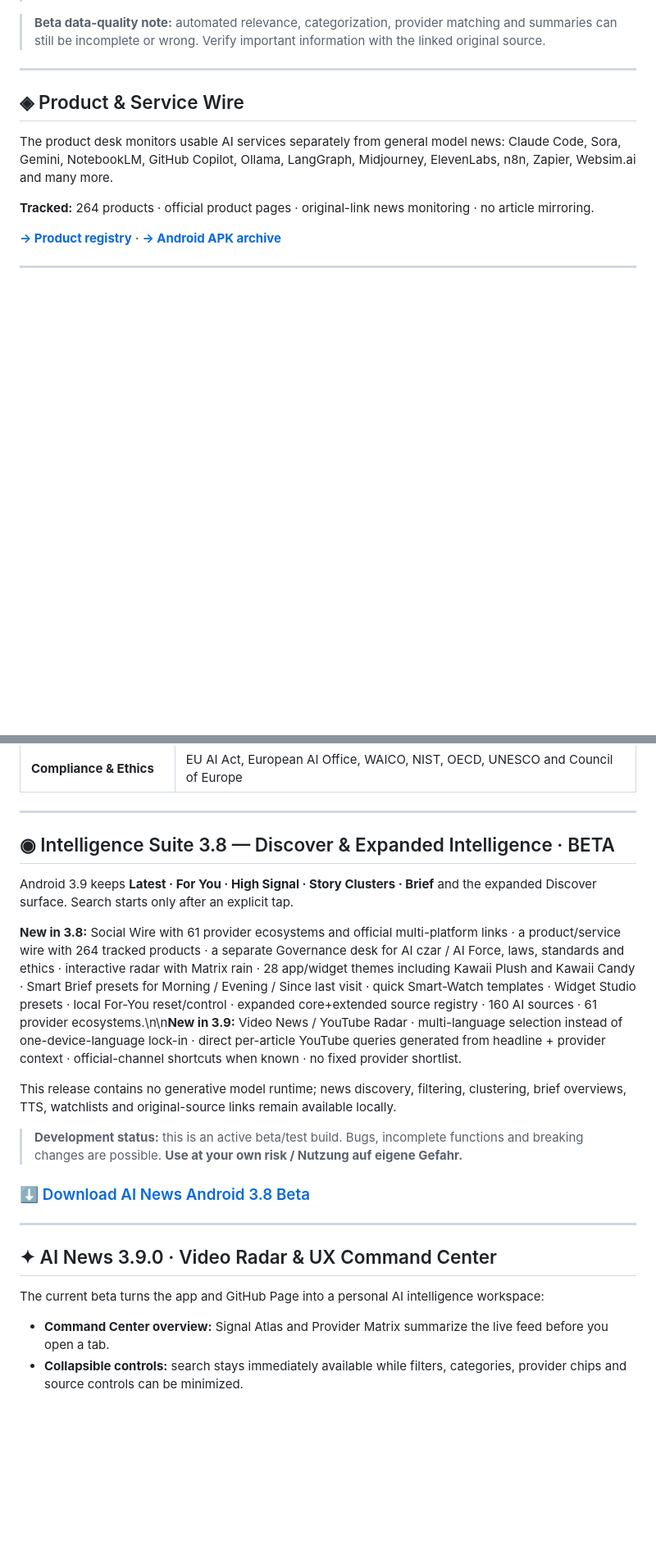
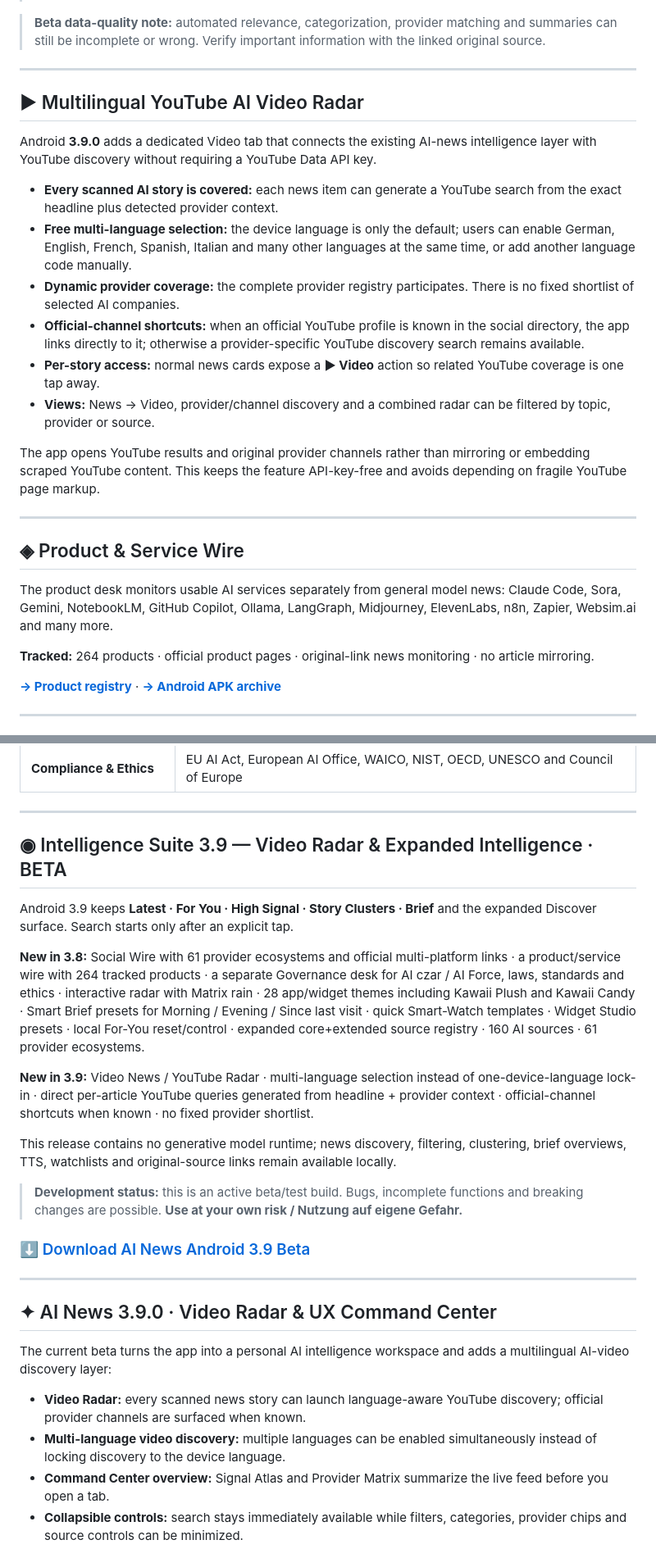
Before and after one commit to chekento/Ainews, a Markdown page: README.md, 2 parts joined by grey strips. Shown at 82% size. Drawn GitHub-style; blank space fills up the shorter version.

Commit message:
docs: refresh frontpage for Android 3.9 Video Radar

```diff
--- a/README.md
+++ b/README.md
@@ -116,6 +118,21 @@ Search supports `source:`, `provider:`, `cat:`, `tag:`, `type:`, `after:`, `befo
 
 ---
 
+## ▶ Multilingual YouTube AI Video Radar
+
+Android **3.9.0** adds a dedicated Video tab that connects the existing AI-news intelligence layer with YouTube discovery without requiring a YouTube Data API key.
+
+- **Every scanned AI story is covered:** each news item can generate a YouTube search from the exact headline plus detected provider context.
+- **Free multi-language selection:** the device language is only the default; users can enable German, English, French, Spanish, Italian and many other languages at the same time, or add another language code manually.
+- **Dynamic provider coverage:** the complete provider registry participates. There is no fixed shortlist of selected AI companies.
+- **Official-channel shortcuts:** when an official YouTube profile is known in the social directory, the app links directly to it; otherwise a provider-specific YouTube discovery search remains available.
+- **Per-story access:** normal news cards expose a **▶ Video** action so related YouTube coverage is one tap away.
+- **Views:** News → Video, provider/channel discovery and a combined radar can be filtered by topic, provider or source.
+
+The app opens YouTube results and original provider channels rather than mirroring or embedding scraped YouTube content. This keeps the feature API-key-free and avoids depending on fragile YouTube page markup.
+
+---
+
 <!-- PRODUCT_WIRE:START -->
 ## ◈ Product & Service Wire
 
@@ -143,25 +160,29 @@ The product desk monitors usable AI services separately from general model news:
 ---
 
 <!-- INTELLIGENCE_SUITE:START -->
-## ◉ Intelligence Suite 3.8 — Discover & Expanded Intelligence · BETA
+## ◉ Intelligence Suite 3.9 — Video Radar & Expanded Intelligence · BETA
 
 Android 3.9 keeps **Latest · For You · High Signal · Story Clusters · Brief** and the expanded Discover surface. Search starts only after an explicit tap.
 
-**New in 3.8:** Social Wire with 61 provider ecosystems and official multi-platform links · a product/service wire with 264 tracked products · a separate Governance desk for AI czar / AI Force, laws, standards and ethics · interactive radar with Matrix rain · 28 app/widget themes including Kawaii Plush and Kawaii Candy · Smart Brief presets for Morning / Evening / Since last visit · quick Smart-Watch templates · Widget Studio presets · local For-You reset/control · expanded core+extended source registry · 160 AI sources · 61 provider ecosystems.\n\n**New in 3.9:** Video News / YouTube Radar · multi-language selection instead of one-device-language lock-in · direct per-article YouTube queries generated from headline + provider context · official-channel shortcuts when known · no fixed provider shortlist.
+**New in 3.8:** Social Wire with 61 provider ecosystems and official multi-platform links · a product/service wire with 264 tracked products · a separate Governance desk for AI czar / AI Force, laws, standards and ethics · interactive radar with Matrix rain · 28 app/widget themes including Kawaii Plush and Kawaii Candy · Smart Brief presets for Morning / Evening / Since last visit · quick Smart-Watch templates · Widget Studio presets · local For-You reset/control · expanded core+extended source registry · 160 AI sources · 61 provider ecosystems.
+
+**New in 3.9:** Video News / YouTube Radar · multi-language selection instead of one-device-language lock-in · direct per-article YouTube queries generated from headline + provider context · official-channel shortcuts when known · no fixed provider shortlist.
 
 This release contains no generative model runtime; news discovery, filtering, clustering, brief overviews, TTS, watchlists and original-source links remain available locally.
 
 > **Development status:** this is an active beta/test build. Bugs, incomplete functions and breaking changes are possible. **Use at your own risk / Nutzung auf eigene Gefahr.**
 
-### [⬇ Download AI News Android 3.8 Beta](https://github.com/chekento/Ainews/releases/download/android-latest/AI-News.apk)
+### [⬇ Download AI News Android 3.9 Beta](https://github.com/chekento/Ainews/releases/download/android-latest/AI-News.apk)
 <!-- INTELLIGENCE_SUITE:END -->
 
 ---
 
 ## ✦ AI News 3.9.0 · Video Radar & UX Command Center
 
-The current beta turns the app and GitHub Page into a personal AI intelligence workspace:
+The current beta turns the app into a personal AI intelligence workspace and adds a multilingual AI-video discovery layer:
 
+- **Video Radar:** every scanned news story can launch language-aware YouTube discovery; official provider channels are surfaced when known.
+- **Multi-language video discovery:** multiple languages can be enabled simultaneously instead of locking discovery to the device language.
 - **Command Center overview:** Signal Atlas and Provider Matrix summarize the live feed before you open a tab.
 - **Collapsible controls:** search stays immediately available while filters, categories, provider chips and source controls can be minimized.
 - **Complete provider wire:** core + extended registry with provider dossiers, official newsroom links and current coverage.
```
Also changed, not shown: other parts of README.md (+10 -8 lines).
